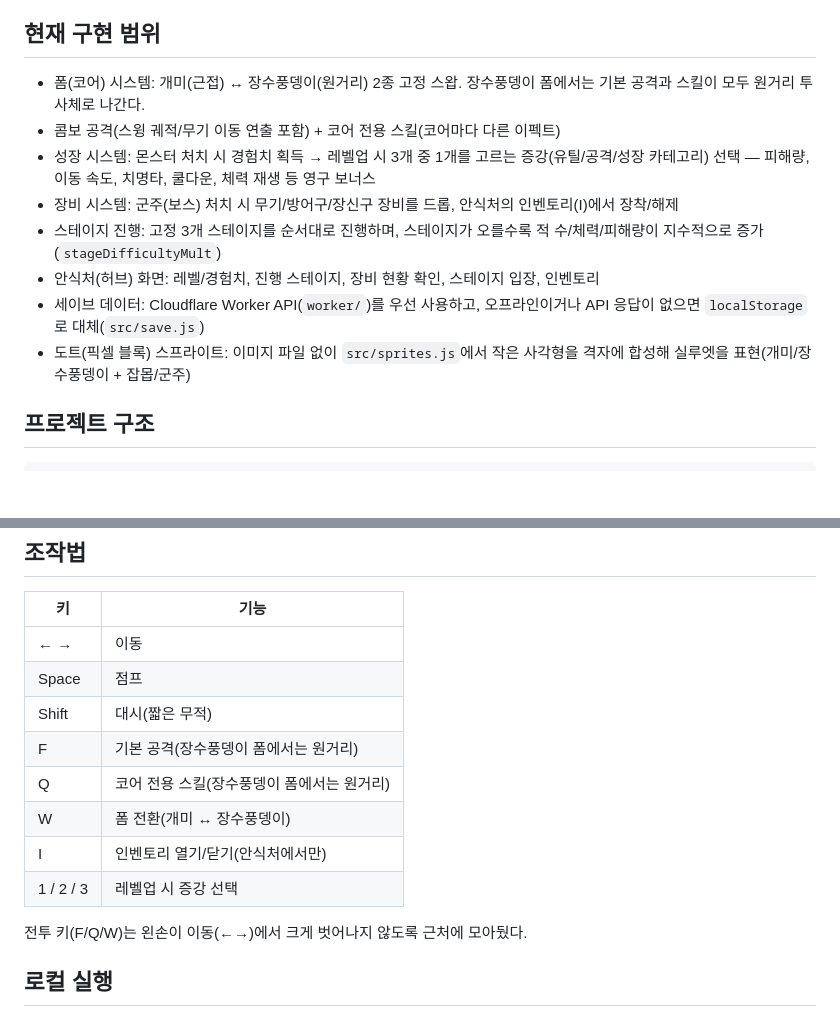
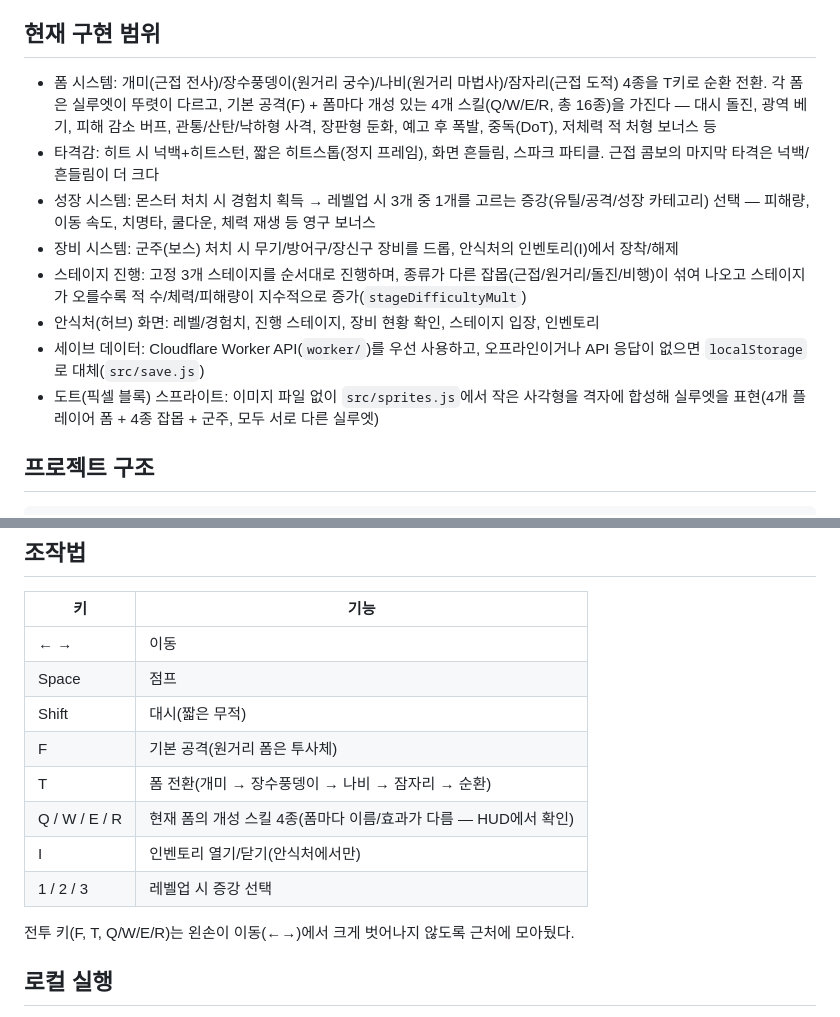
Before and after one commit to Edjeodhe/WebGame, a Markdown page: README.md, 2 parts joined by grey strips. Drawn GitHub-style; blank space fills up the shorter version.

Commit message:
docs: update README for 4-form ability system and new controls

```diff
--- a/README.md
+++ b/README.md
@@ -4,14 +4,14 @@ GDD 기반 2D 횡스크롤 하드코어 액션 게임의 클라이언트 프로
 
 ## 현재 구현 범위
 
-- 폼(코어) 시스템: 개미(근접) ↔ 장수풍뎅이(원거리) 2종 고정 스왑. 장수풍뎅이 폼에서는 기본 공격과 스킬이 모두 원거리 투사체로 나간다.
-- 콤보 공격(스윙 궤적/무기 이동 연출 포함) + 코어 전용 스킬(코어마다 다른 이펙트)
+- 폼 시스템: 개미(근접 전사)/장수풍뎅이(원거리 궁수)/나비(원거리 마법사)/잠자리(근접 도적) 4종을 T키로 순환 전환. 각 폼은 실루엣이 뚜렷이 다르고, 기본 공격(F) + 폼마다 개성 있는 4개 스킬(Q/W/E/R, 총 16종)을 가진다 — 대시 돌진, 광역 베기, 피해 감소 버프, 관통/산탄/낙하형 사격, 장판형 둔화, 예고 후 폭발, 중독(DoT), 저체력 적 처형 보너스 등
+- 타격감: 히트 시 넉백+히트스턴, 짧은 히트스톱(정지 프레임), 화면 흔들림, 스파크 파티클. 근접 콤보의 마지막 타격은 넉백/흔들림이 더 크다
 - 성장 시스템: 몬스터 처치 시 경험치 획득 → 레벨업 시 3개 중 1개를 고르는 증강(유틸/공격/성장 카테고리) 선택 — 피해량, 이동 속도, 치명타, 쿨다운, 체력 재생 등 영구 보너스
 - 장비 시스템: 군주(보스) 처치 시 무기/방어구/장신구 장비를 드롭, 안식처의 인벤토리(I)에서 장착/해제
-- 스테이지 진행: 고정 3개 스테이지를 순서대로 진행하며, 스테이지가 오를수록 적 수/체력/피해량이 지수적으로 증가(`stageDifficultyMult`)
+- 스테이지 진행: 고정 3개 스테이지를 순서대로 진행하며, 종류가 다른 잡몹(근접/원거리/돌진/비행)이 섞여 나오고 스테이지가 오를수록 적 수/체력/피해량이 지수적으로 증가(`stageDifficultyMult`)
 - 안식처(허브) 화면: 레벨/경험치, 진행 스테이지, 장비 현황 확인, 스테이지 입장, 인벤토리
 - 세이브 데이터: Cloudflare Worker API(`worker/`)를 우선 사용하고, 오프라인이거나 API 응답이 없으면 `localStorage`로 대체(`src/save.js`)
-- 도트(픽셀 블록) 스프라이트: 이미지 파일 없이 `src/sprites.js`에서 작은 사각형을 격자에 합성해 실루엣을 표현(개미/장수풍뎅이 + 잡몹/군주)
+- 도트(픽셀 블록) 스프라이트: 이미지 파일 없이 `src/sprites.js`에서 작은 사각형을 격자에 합성해 실루엣을 표현(4개 플레이어 폼 + 4종 잡몹 + 군주, 모두 서로 다른 실루엣)
 
 ## 프로젝트 구조
 
@@ -51,13 +51,13 @@ worker/                       → 백엔드 API (Cloudflare Worker + KV, 별도
 | ← → | 이동 |
 | Space | 점프 |
 | Shift | 대시(짧은 무적) |
-| F | 기본 공격(장수풍뎅이 폼에서는 원거리) |
-| Q | 코어 전용 스킬(장수풍뎅이 폼에서는 원거리) |
-| W | 폼 전환(개미 ↔ 장수풍뎅이) |
+| F | 기본 공격(원거리 폼은 투사체) |
+| T | 폼 전환(개미 → 장수풍뎅이 → 나비 → 잠자리 → 순환) |
+| Q / W / E / R | 현재 폼의 개성 스킬 4종(폼마다 이름/효과가 다름 — HUD에서 확인) |
 | I | 인벤토리 열기/닫기(안식처에서만) |
 | 1 / 2 / 3 | 레벨업 시 증강 선택 |
 
-전투 키(F/Q/W)는 왼손이 이동(←→)에서 크게 벗어나지 않도록 근처에 모아뒀다.
+전투 키(F, T, Q/W/E/R)는 왼손이 이동(←→)에서 크게 벗어나지 않도록 근처에 모아뒀다.
 
 ## 로컬 실행
 
```
